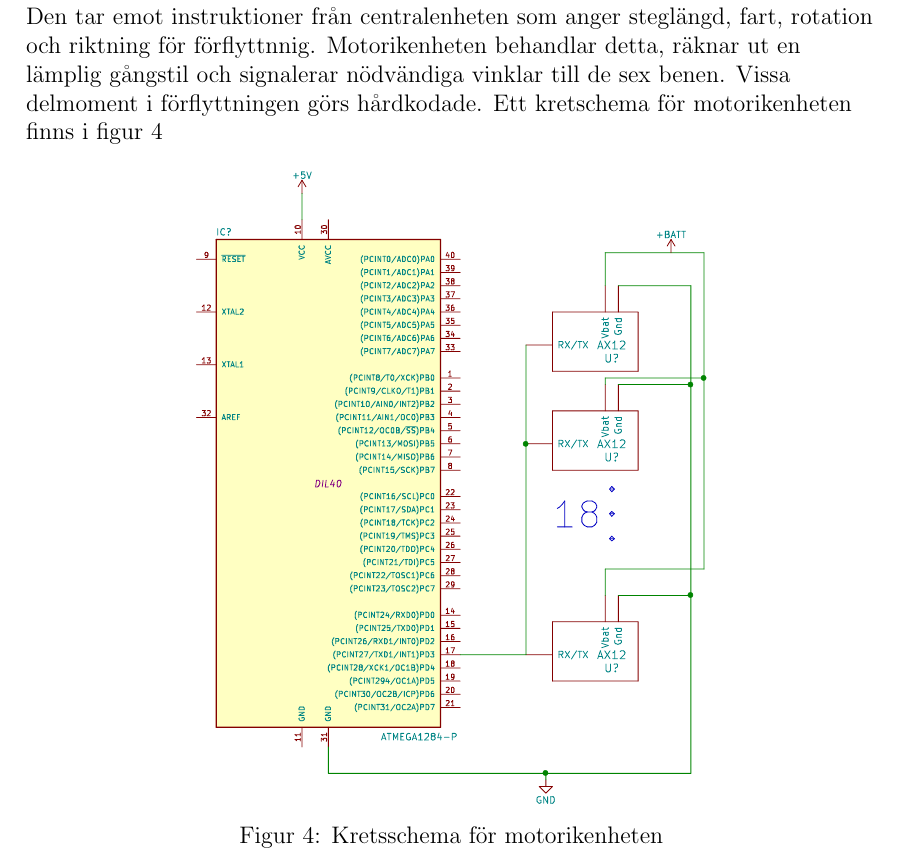
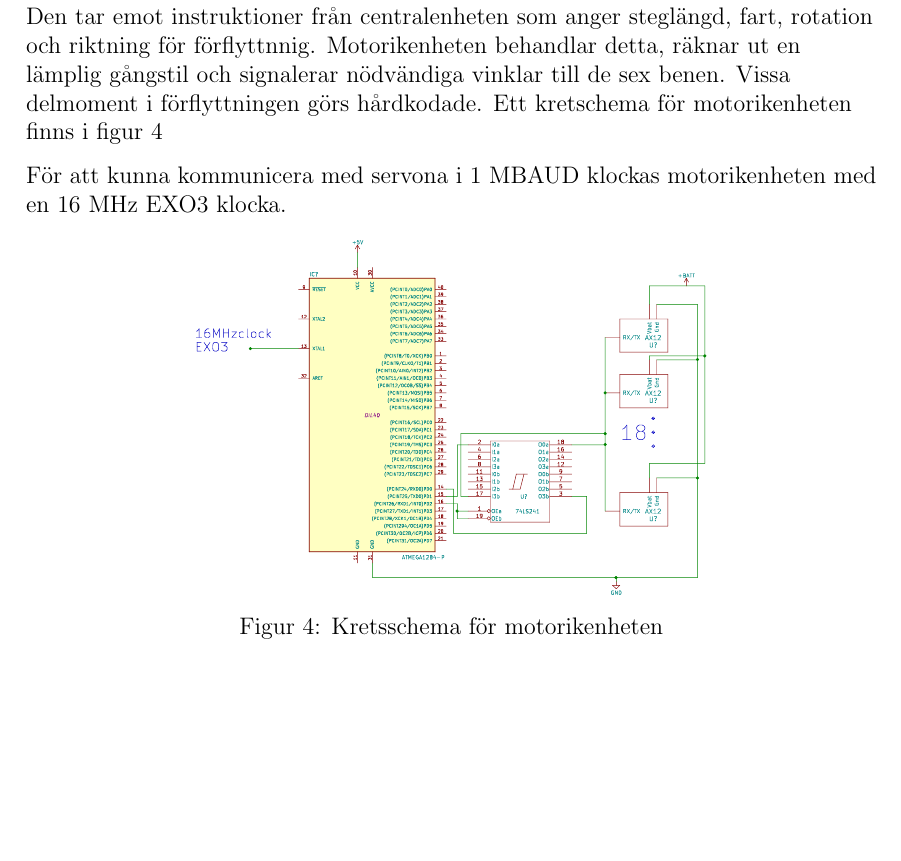
Before and after one commit to TheZoq2/LiTHe-Hex, a LaTeX document (documents/Designspecifikation/designspecifikation.tex): part of page 12 of 21 before the commit and part of page 13 of 21 after it, cut so that both start at the same text, the shorter picture padded with empty space. Compiled offline with pdfLaTeX.

Commit message:
Fix designspec issues

```diff
--- a/documents/Designspecifikation/designspecifikation.tex
+++ b/documents/Designspecifikation/designspecifikation.tex
@@ -384,6 +384,9 @@
 	signalerar nödvändiga vinklar till de sex benen. Vissa delmoment i förflyttningen
 	görs hårdkodade. Ett kretschema för motorikenheten finns i figur \ref{fig:motorik}
 
+	För att kunna kommunicera med servona i 1 MBAUD klockas motorikenheten med en 16 MHz
+	EXO3 klocka.
+
 	\begin{figure}[htpb]
 		\centering
 		\includegraphics[width=0.6\linewidth]{charts/motor/motorik.pdf}
```
Also changed, not shown: documents/Designspecifikation/charts/central/centralenhet.pdf, documents/Designspecifikation/charts/motor/motorik.pdf, 5 other files.
